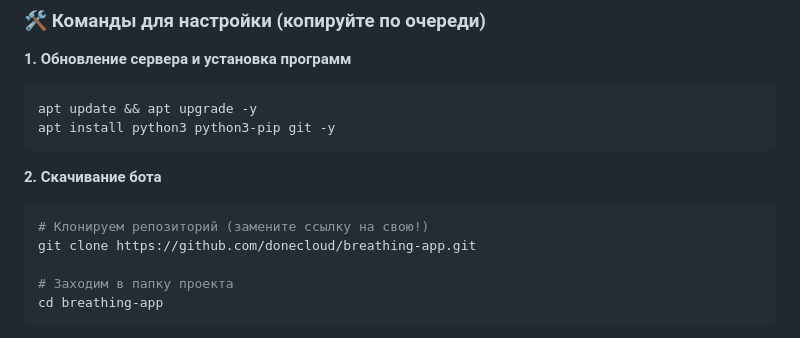
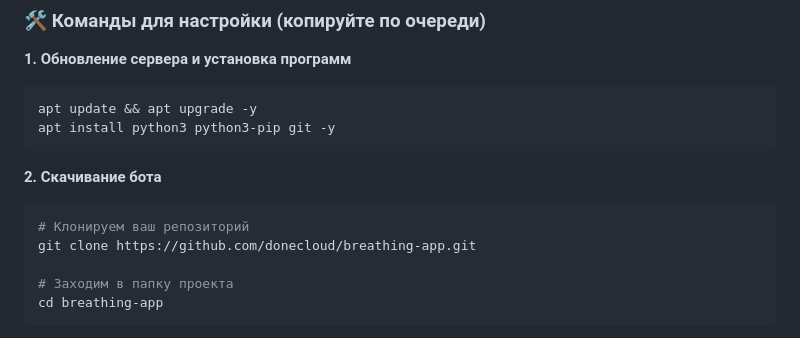
Before and after one commit to donecloud/breathing-app, a Markdown page: DEPLOY.md, the part around the change. Drawn GitHub-style.

Commit message:
Docs: Update git clone command in DEPLOY.md

````diff
--- a/DEPLOY.md
+++ b/DEPLOY.md
@@ -172,7 +172,7 @@ apt install python3 python3-pip git -y
 
 **2. Скачивание бота**
 ```bash
-# Клонируем репозиторий (замените ссылку на свою!)
+# Клонируем ваш репозиторий
 git clone https://github.com/donecloud/breathing-app.git
 
 # Заходим в папку проекта
````
